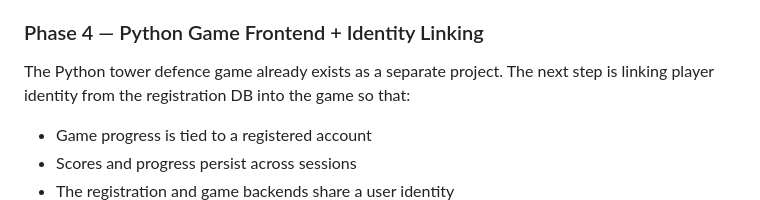
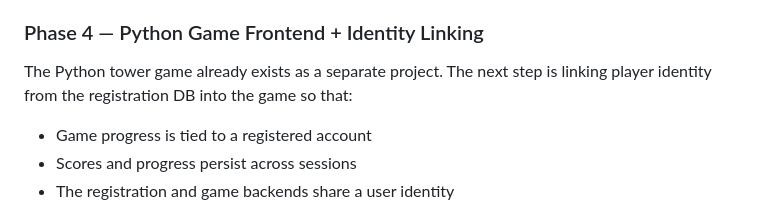
Before and after one commit to RyanShinra/MyTowerRegistration, a Markdown page: docs/ROADMAP.md, the part around the change. GitHub-like rendering.

```diff
--- a/docs/ROADMAP.md
+++ b/docs/ROADMAP.md
@@ -49,7 +49,7 @@ Intended as the player-facing registration and profile page at `io.mytower.dev`.
 
 ### Phase 4 — Python Game Frontend + Identity Linking
 
-The Python tower defence game already exists as a separate project. The next
+The Python tower game already exists as a separate project. The next
 step is linking player identity from the registration DB into the game so that:
 
 - Game progress is tied to a registered account
```
